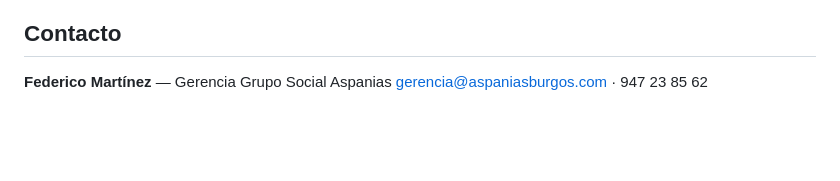
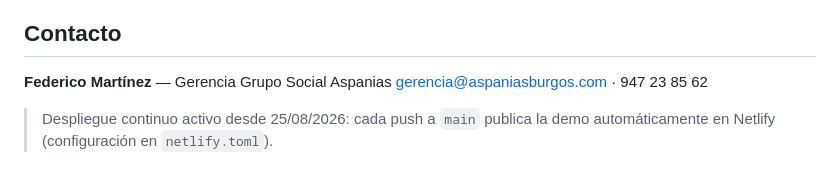
Before and after one commit to lfederico66/agora-aspanias, a Markdown page: README.md, the part around the change. Rendered like a GitHub page; blank space fills up the shorter version.

Commit message:
chore: prueba del ciclo de despliegue continuo GitHub-Netlify

```diff
--- a/README.md
+++ b/README.md
@@ -170,3 +170,4 @@ Cualquier duda jurídica → **Lex Digital**.
 
 **Federico Martínez** — Gerencia Grupo Social Aspanias
 gerencia@aspaniasburgos.com · 947 23 85 62
+> Despliegue continuo activo desde 25/08/2026: cada push a `main` publica la demo automáticamente en Netlify (configuración en `netlify.toml`).
```
